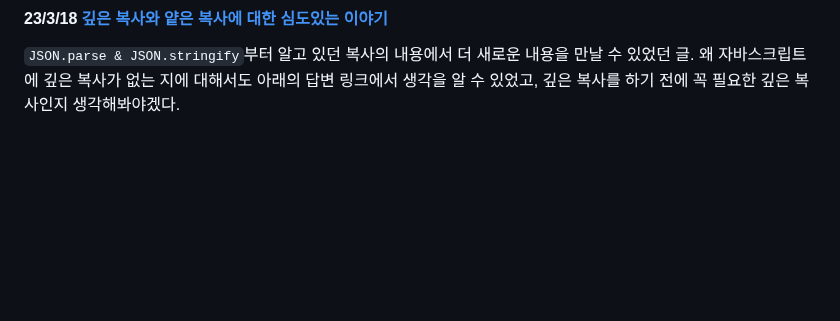
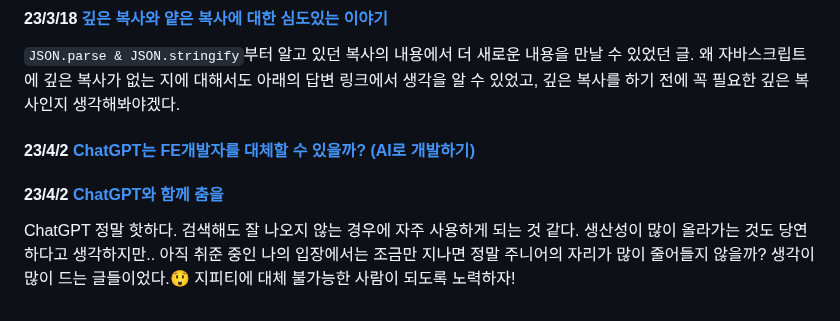
Before and after one commit to lolWK/lolWK.github.io, a Markdown page: contents/article/read_article.md, the part around the change. GitHub-like rendering; blank space fills up the shorter version.

Commit message:
posting(아티클): 230402

```diff
--- a/contents/article/read_article.md
+++ b/contents/article/read_article.md
@@ -45,3 +45,11 @@ thumbnail: './article_thm1.jpg'
 #### 23/3/18 [깊은 복사와 얕은 복사에 대한 심도있는 이야기](https://medium.com/watcha/%EA%B9%8A%EC%9D%80-%EB%B3%B5%EC%82%AC%EC%99%80-%EC%96%95%EC%9D%80-%EB%B3%B5%EC%82%AC%EC%97%90-%EB%8C%80%ED%95%9C-%EC%8B%AC%EB%8F%84%EC%9E%88%EB%8A%94-%EC%9D%B4%EC%95%BC%EA%B8%B0-2f7d797e008a)
 
 `JSON.parse & JSON.stringify`부터 알고 있던 복사의 내용에서 더 새로운 내용을 만날 수 있었던 글. 왜 자바스크립트에 깊은 복사가 없는 지에 대해서도 아래의 답변 링크에서 생각을 알 수 있었고, 깊은 복사를 하기 전에 꼭 필요한 깊은 복사인지 생각해봐야겠다.
+
+#### 23/4/2 [ChatGPT는 FE개발자를 대체할 수 있을까? (AI로 개발하기)](https://fe-developers.kakaoent.com/2023/230323-chatgpt-and-fe-developer/)
+
+#### 23/4/2 [ChatGPT와 함께 춤을](https://jojoldu.tistory.com/709)
+
+ChatGPT 정말 핫하다. 검색해도 잘 나오지 않는 경우에 자주 사용하게 되는 것 같다.</br>
+생산성이 많이 올라가는 것도 당연하다고 생각하지만.. 아직 취준 중인 나의 입장에서는 조금만 지나면 정말 주니어의 자리가 많이 줄어들지 않을까? 생각이 많이 드는 글들이었다.😲</br>
+지피티에 대체 불가능한 사람이 되도록 노력하자!
```
